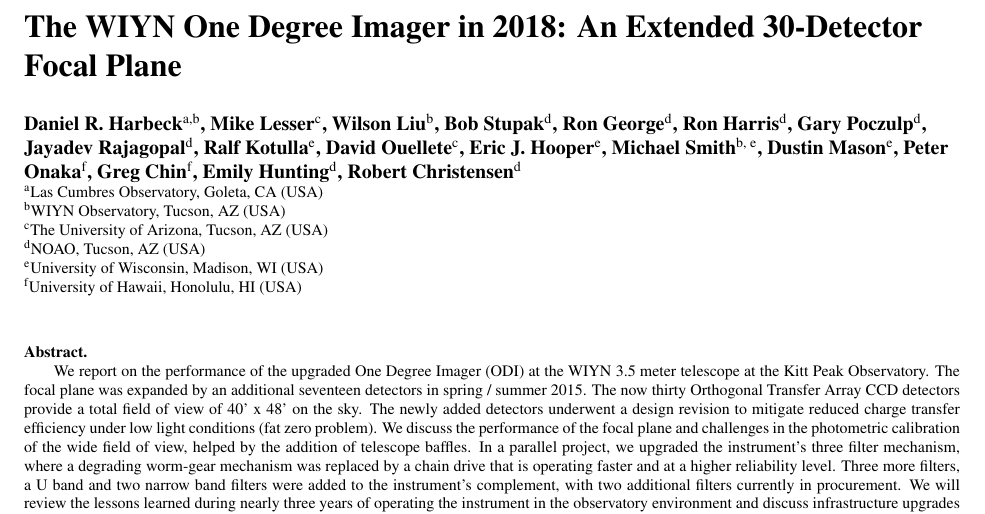
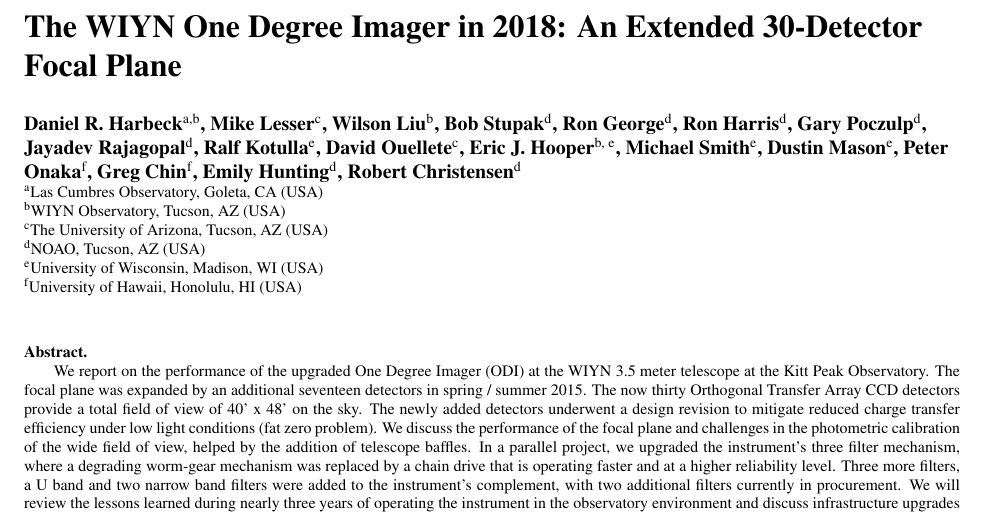
Before and after one commit to drhaz/The-WIYN-One-Degree-Imager-in-2018-An-Extended-30-Detector-Focal-Plane-and-Operational-Challenges, a LaTeX paper (main.tex): part of page 1 of 10, cut so that both start at the same text. Compiled offline with pdfLaTeX.

Commit message:
Updates from ShareLaTeX

```diff
--- a/main.tex
+++ b/main.tex
@@ -20,7 +20,7 @@
 \author[a,b]{Daniel R. Harbeck} \author[c]{Mike Lesser} \author[b]{Wilson Liu}
 \author[d]{Bob Stupak} \author[d]{Ron George} \author[d]{Ron Harris}
 \author[d]{Gary Poczulp} \author[d]{Jayadev Rajagopal} \author[e]{Ralf Kotulla}
-\author[c]{David Ouellete} \author[e]{Eric J. Hooper} \author[b, e]{Michael Smith}
+\author[c]{David Ouellete} \author[b, e]{Eric J. Hooper} \author[e]{Michael Smith}
 \author[e]{Dustin Mason} \author[f]{Peter Onaka} \author[f]{Greg Chin}
 \author[d]{Emily Hunting} \author[d]{Robert Christensen}
 
```
